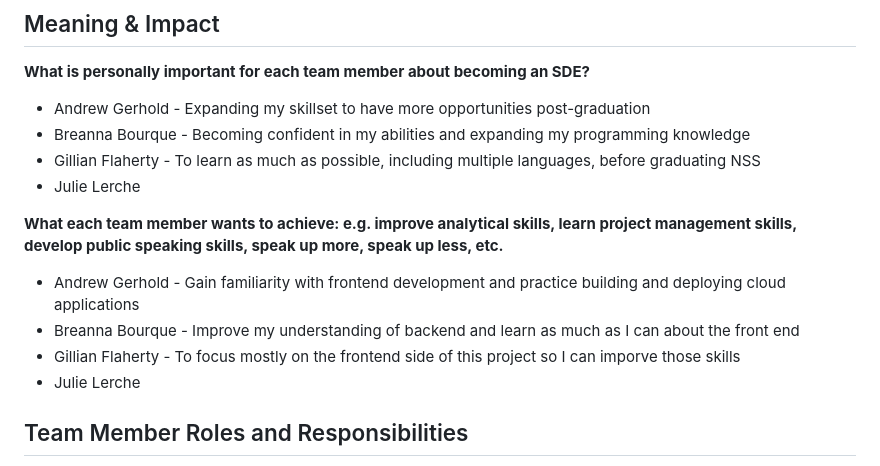
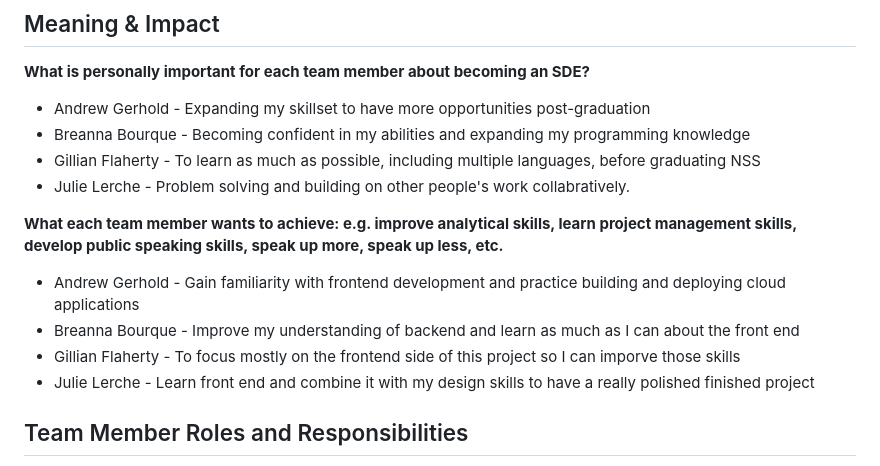
Before and after one commit to bbourque2901/TheLonelyReader, a Markdown page: resources/team-charter.md, the part around the change printed below. GitHub-like rendering.

```diff
--- a/resources/team-charter.md
+++ b/resources/team-charter.md
@@ -80,14 +80,14 @@ Being active in the slack channel, answering the polly bot for standups, opening
 - Andrew Gerhold - Expanding my skillset to have more opportunities post-graduation
 - Breanna Bourque - Becoming confident in my abilities and expanding my programming knowledge
 - Gillian Flaherty - To learn as much as possible, including multiple languages, before graduating NSS
-- Julie Lerche
+- Julie Lerche - Problem solving and building on other people's work collabratively.
 
 **What each team member wants to achieve: e.g. improve analytical skills, learn project management skills, develop public speaking skills, speak up more, speak up less, etc.**
 
 - Andrew Gerhold - Gain familiarity with frontend development and practice building and deploying cloud applications
 - Breanna Bourque - Improve my understanding of backend and learn as much as I can about the front end
 - Gillian Flaherty - To focus mostly on the frontend side of this project so I can imporve those skills
-- Julie Lerche
+- Julie Lerche - Learn front end and combine it with my design skills to have a really polished finished project
 
 ## Team Member Roles and Responsibilities
 
```
Also changed, not shown: other parts of resources/team-charter.md (+1 -1 lines).
